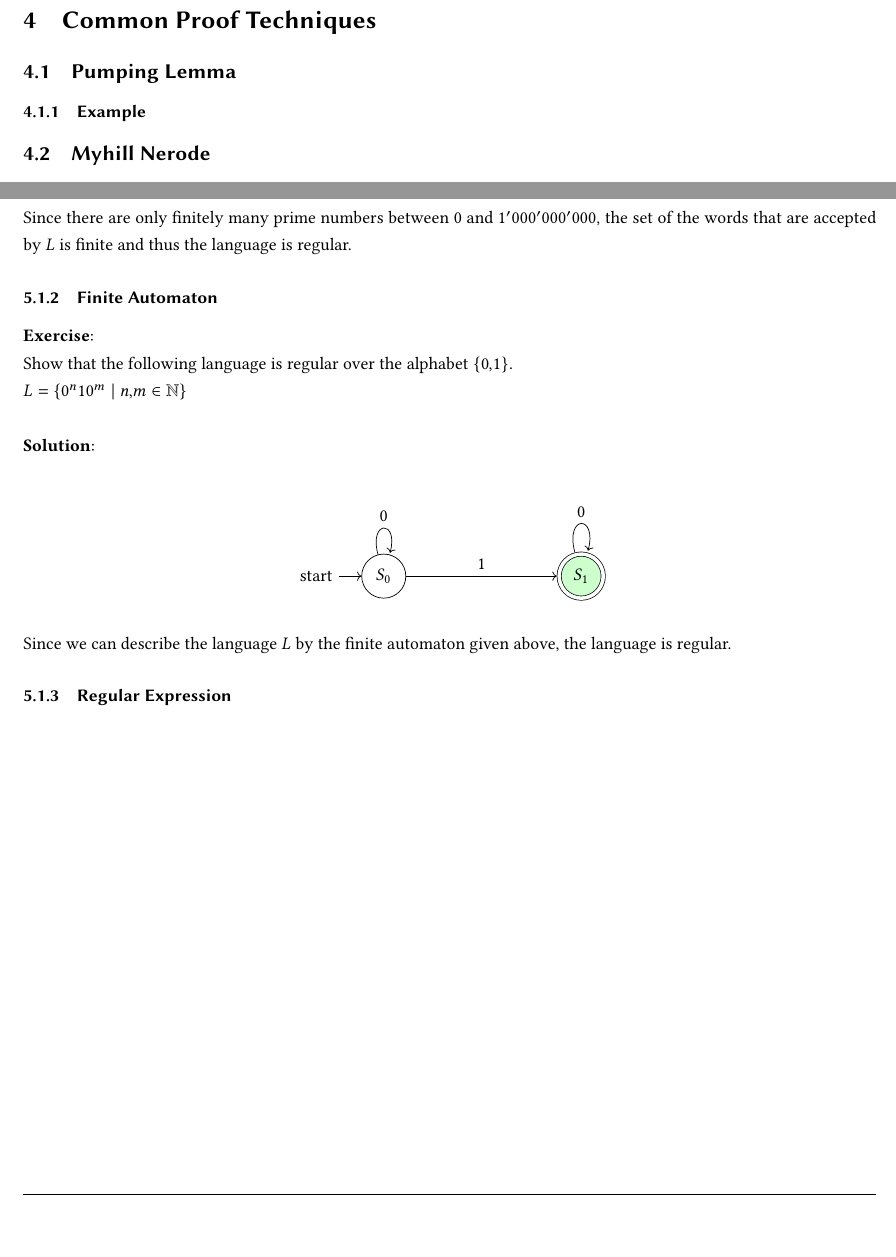
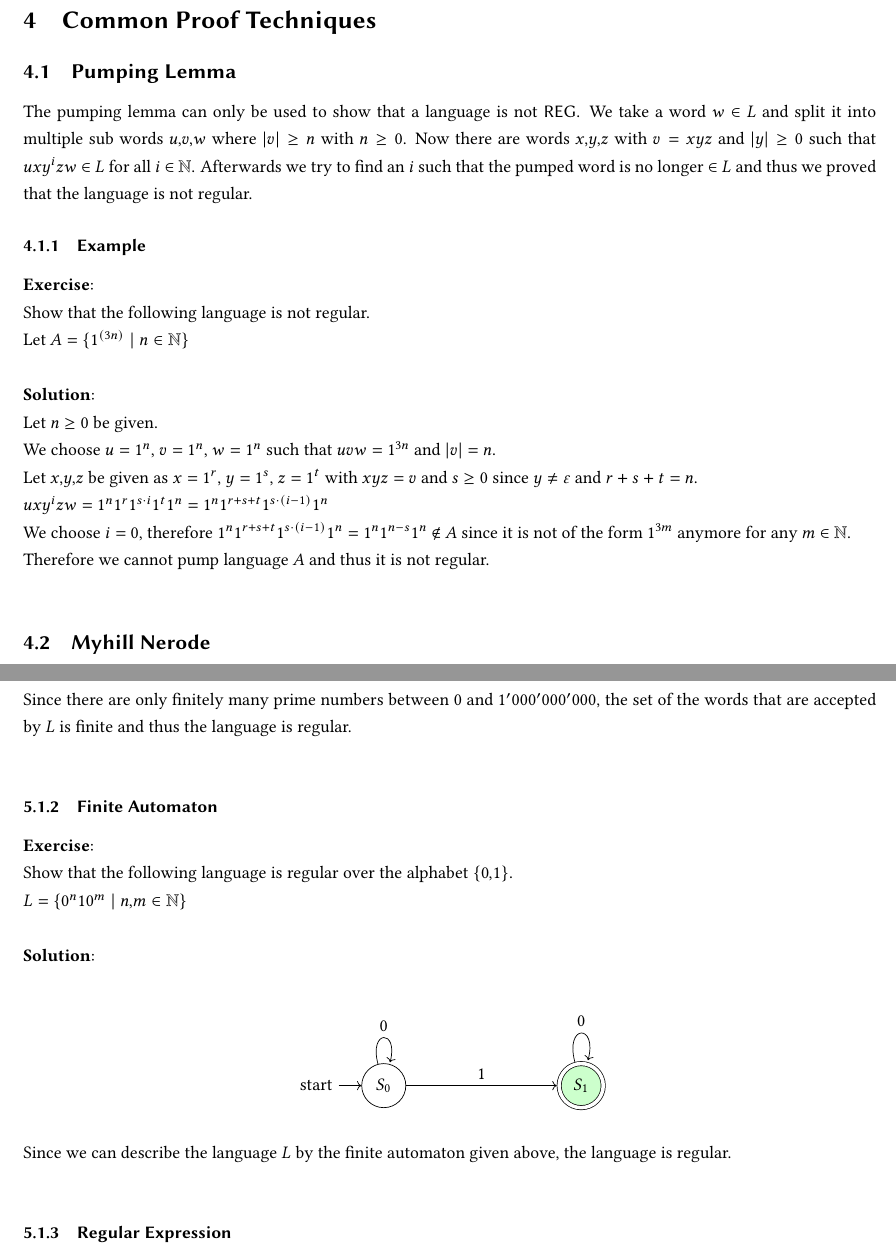
Before and after one commit to TrickShotMLG02/TheoreticalComputerscience_Summary, a LaTeX document (docs/Theoretical Computerscience Summary.tex): two parts of pages 6 and 7 of 9, joined at a grey line, cut so that both start at the same text, the shorter picture padded with empty space. Compiled offline with pdfLaTeX.

Commit message:
made some macros available in normal mode and finished pumping lemma

```diff
--- a/docs/Theoretical Computerscience Summary.tex
+++ b/docs/Theoretical Computerscience Summary.tex
@@ -37,7 +37,21 @@
     \newpage
     \sectionwithtitle{Common Proof Techniques}
     \subsectionwithtitle{Pumping Lemma}
+    The pumping lemma can only be used to show that a language is not \REG. We take a word \word \elem $L$ and split it into multiple sub words $u,v,w$
+    where $\abs{v}\geq n$ with $n \ge 0$. Now there are words $x,y,z$ with $v=xyz$ and $\abs{y} \ge 0$ such that $uxy^izw$ \elem $L$ for all
+    $i$ \elem \NN. Afterwards we try to find an $i$ such that the pumped word is no longer \elem $L$ and thus we proved that the language is not regular.
+
     \subsubsectionwithtitle{Example}
+    \textbf{Exercise}:\newline
+    Show that the following language is not regular.\newline
+    Let $A=\{ 1^{(3n)} \mid n \elem \NN \}$\newline\newline
+    \textbf{Solution}:\newline
+    Let $n \geq 0$ be given.\newline
+    We choose $u=1^n$, $v=1^n$, $w=1^n$ such that $uvw=1^{3n}$ and $\abs{v}=n$.\newline
+    Let $x,y,z$ be given as $x=1^r$, $y=1^s$, $z=1^t$ with $xyz=v$ and $s \ge 0$ since $y \neq \emptyword$ and $r+s+t=n$.\newline
+    $uxy^izw=1^n 1^r 1^{s \cdot i} 1^t 1^n=1^n 1^{r+s+t} 1^{s \cdot (i-1)} 1^n$\newline
+    We choose $i=0$, therefore $1^n 1^{r+s+t} 1^{s \cdot (i-1)} 1^n = 1^n 1^{n-s} 1^n$ \notelem $A$ since it is not of the form $1^{3m}$ anymore for any $m$ \elem \NN.\newline
+    Therefore we cannot pump language $A$ and thus it is not regular.\newline
 
     \subsectionwithtitle{Myhill Nerode}
     \subsubsectionwithtitle{Example}
@@ -54,7 +68,8 @@
     Show that the following language is regular over the alphabet $ \{0,1\} $.\newline
     $L=\{x \mid x \text{ is prime and } x < 1'000'000'000\}$\newline\newline
     \textbf{Solution}:\newline
-    Since there are only finitely many prime numbers between $0$ and $1'000'000'000$, the set of the words that are accepted by $L$ is finite and thus the language is regular.
+    Since there are only finitely many prime numbers between $0$ and $1'000'000'000$, the set of the words that are accepted by $L$
+    is finite and thus the language is regular.\newline
 
 
     \subsubsectionwithtitle{Finite Automaton}
@@ -79,7 +94,7 @@
         \end{tikzpicture}
     \end{figure}
 
-    Since we can describe the language $L$ by the finite automaton given above, the language is regular.
+    Since we can describe the language $L$ by the finite automaton given above, the language is regular.\newline
 
 
     \subsubsectionwithtitle{Regular Expression}
```
Also changed, not shown: headers/mathmacros.tex (+9 -9 lines), docs/Theoretical Computerscience Summary.pdf, docs/Theoretical Computerscience Summary.tex (4 more changed lines).
